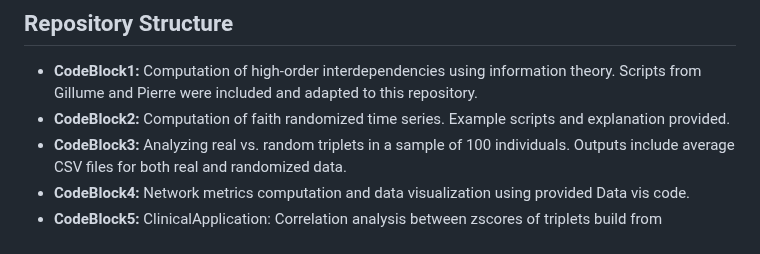
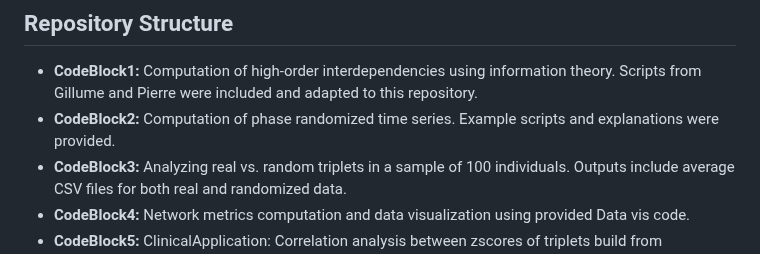
Before and after one commit to fnobregasantos/Emergence-of-High-Order-Functional-Hubs-in-the-Human-Brain, a Markdown page: README.md, the part around the change. Rendered like a GitHub page.

```diff
--- a/README.md
+++ b/README.md
@@ -10,7 +10,7 @@ The human brain's ability to form complex networks and functional hubs is a subj
 ## Repository Structure
 
 - **CodeBlock1:** Computation of high-order interdependencies using information theory. Scripts from Gillume and Pierre were included and adapted to this repository.
-- **CodeBlock2:** Computation of faith randomized time series. Example scripts and explanation provided.
+- **CodeBlock2:** Computation of phase randomized time series. Example scripts and explanations were provided.
 - **CodeBlock3:** Analyzing real vs. random triplets in a sample of 100 individuals. Outputs include average CSV files for both real and randomized data.
 - **CodeBlock4:** Network metrics computation and data visualization using provided Data vis code.
 - **CodeBlock5:** ClinicalApplication: Correlation analysis between zscores of triplets build from interaction information and gait speed, highlighting the potential of clinical applications of our pipeline.
```
